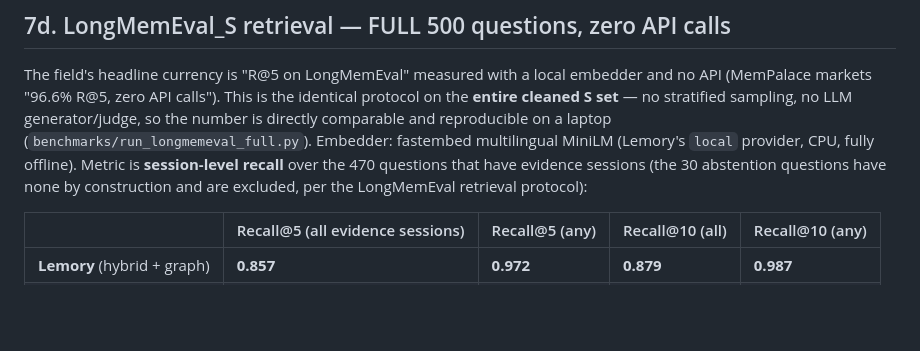
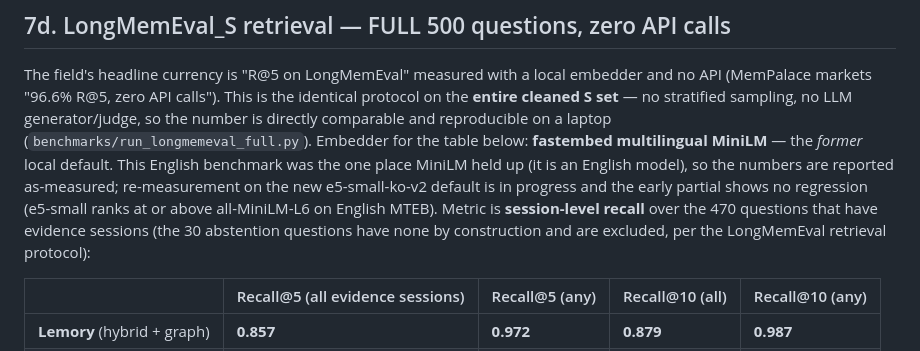
Before and after one commit to jwgo/lemory, a Markdown page: BENCHMARKS.md, the part around the change. Rendered like a GitHub page; blank space fills up the shorter version.

Commit message:
BENCHMARKS §7d: mark LongMemEval table as the MiniLM-era measurement
The full-500 LongMemEval retrieval table was measured on the former MiniLM local
default — the one English benchmark where MiniLM held up. Labeled as-measured;
e5-small-ko-v2 re-measurement is in progress (early partial shows no regression;
e5-small ranks at/above all-MiniLM-L6 on English MTEB).

Co-Authored-By: Claude Fable 5 <noreply@anthropic.com>

```diff
--- a/BENCHMARKS.md
+++ b/BENCHMARKS.md
@@ -561,11 +561,15 @@ The field's headline currency is "R@5 on LongMemEval" measured with a local
 embedder and no API (MemPalace markets "96.6% R@5, zero API calls"). This is
 the identical protocol on the **entire cleaned S set** — no stratified
 sampling, no LLM generator/judge, so the number is directly comparable and
-reproducible on a laptop (`benchmarks/run_longmemeval_full.py`). Embedder:
-fastembed multilingual MiniLM (Lemory's `local` provider, CPU, fully offline).
-Metric is **session-level recall** over the 470 questions that have evidence
-sessions (the 30 abstention questions have none by construction and are
-excluded, per the LongMemEval retrieval protocol):
+reproducible on a laptop (`benchmarks/run_longmemeval_full.py`). Embedder for the
+table below: **fastembed multilingual MiniLM** — the *former* local default.
+This English benchmark was the one place MiniLM held up (it is an English model),
+so the numbers are reported as-measured; re-measurement on the new e5-small-ko-v2
+default is in progress and the early partial shows no regression (e5-small ranks
+at or above all-MiniLM-L6 on English MTEB). Metric is **session-level recall**
+over the 470 questions that have evidence sessions (the 30 abstention questions
+have none by construction and are excluded, per the LongMemEval retrieval
+protocol):
 
 | | Recall@5 (all evidence sessions) | Recall@5 (any) | Recall@10 (all) | Recall@10 (any) |
 |---|---|---|---|---|
```
